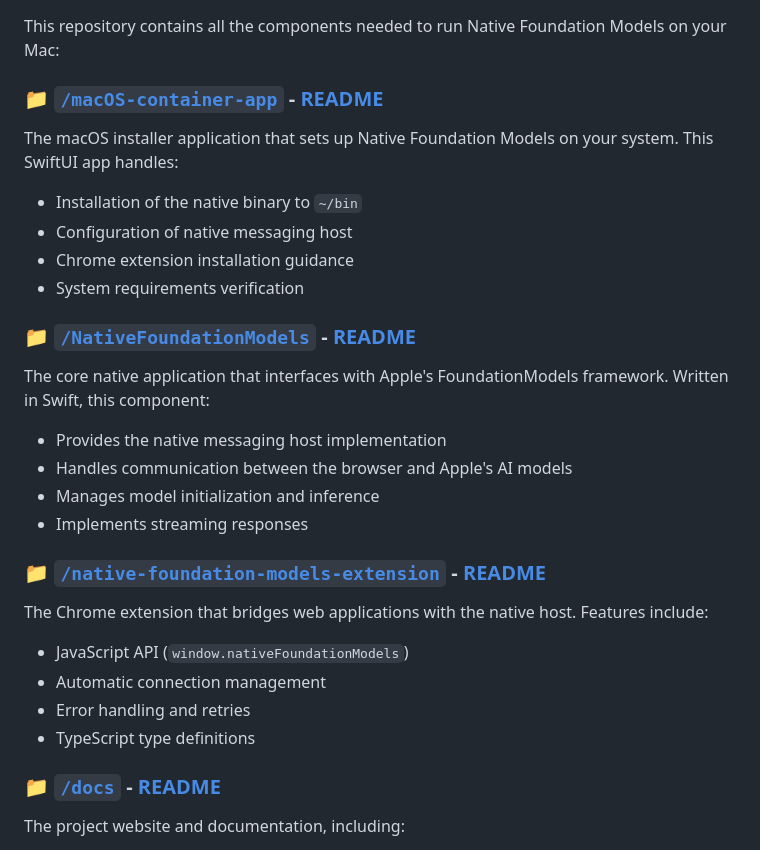
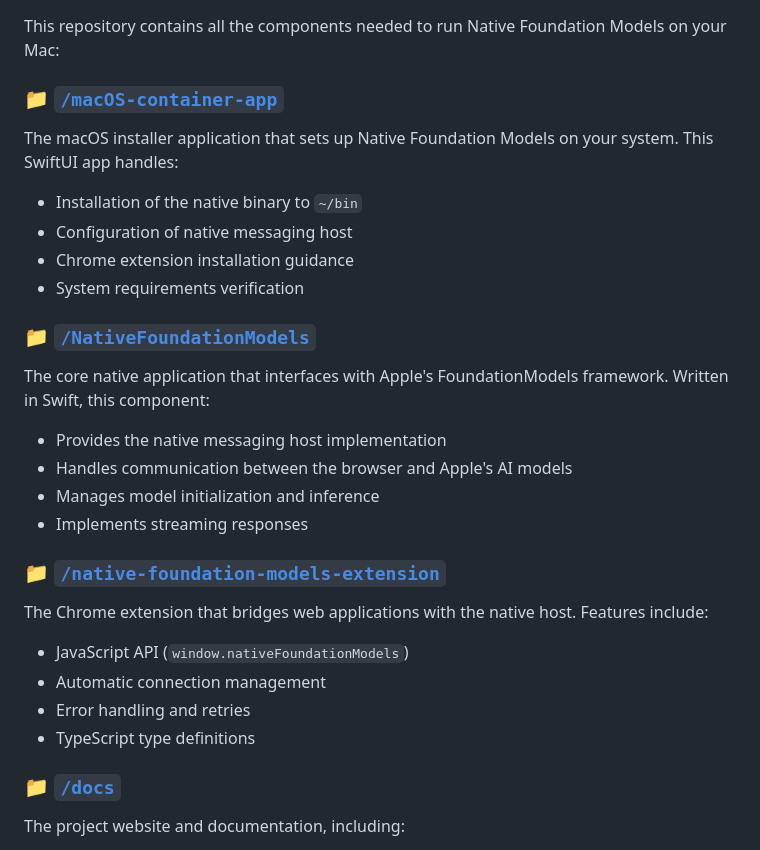
Before and after one commit to zats/local-llm, a Markdown page: README.md, the part around the change. GitHub-like rendering.

Commit message:
Tweak readme
Summary:

Test Plan:

```diff
--- a/README.md
+++ b/README.md
@@ -46,28 +46,28 @@ Clean, modern API with TypeScript support, comprehensive documentation, and easy
 
 This repository contains all the components needed to run Native Foundation Models on your Mac:
 
-### 📁 [`/macOS-container-app`](./macOS-container-app) - [README](./macOS-container-app/README.md)
+### 📁 [`/macOS-container-app`](./macOS-container-app)
 The macOS installer application that sets up Native Foundation Models on your system. This SwiftUI app handles:
 - Installation of the native binary to `~/bin`
 - Configuration of native messaging host
 - Chrome extension installation guidance
 - System requirements verification
 
-### 📁 [`/NativeFoundationModels`](./NativeFoundationModels) - [README](./NativeFoundationModels/README.md)
+### 📁 [`/NativeFoundationModels`](./NativeFoundationModels)
 The core native application that interfaces with Apple's FoundationModels framework. Written in Swift, this component:
 - Provides the native messaging host implementation
 - Handles communication between the browser and Apple's AI models
 - Manages model initialization and inference
 - Implements streaming responses
 
-### 📁 [`/native-foundation-models-extension`](./native-foundation-models-extension) - [README](./native-foundation-models-extension/README.md)
+### 📁 [`/native-foundation-models-extension`](./native-foundation-models-extension)
 The Chrome extension that bridges web applications with the native host. Features include:
 - JavaScript API (`window.nativeFoundationModels`)
 - Automatic connection management
 - Error handling and retries
 - TypeScript type definitions
 
-### 📁 [`/docs`](./docs) - [README](./docs/README.md)
+### 📁 [`/docs`](./docs)
 The project website and documentation, including:
 - Interactive demos
 - API documentation
```
